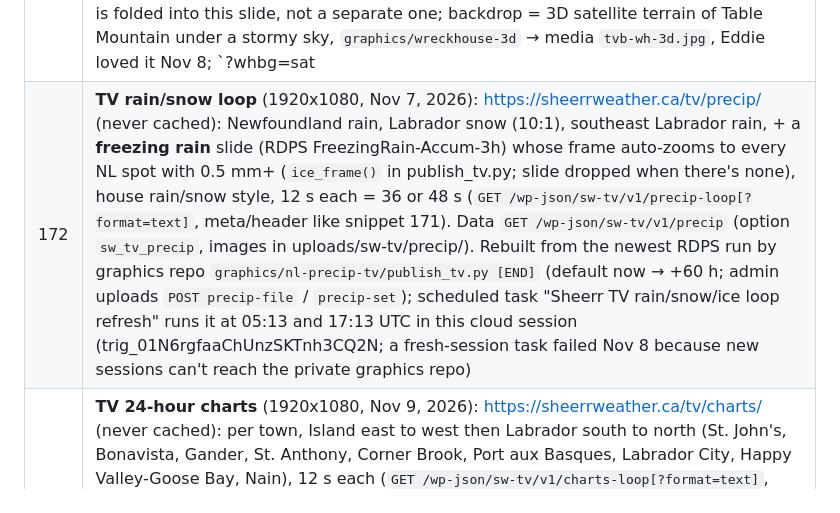
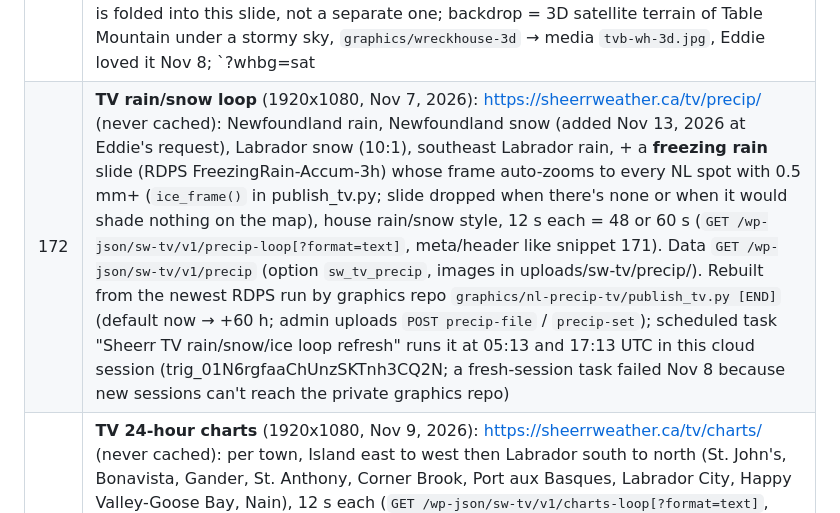
Before and after one commit to eddie810/Sheerr-Weather-Forecasts, a Markdown page: CLAUDE.md, the part around the change. Drawn GitHub-style.

Commit message:
Notes: TV precip loop now has a Newfoundland snow slide
Co-Authored-By: Claude Opus 5.5 <noreply@anthropic.com>
Claude-Session: https://claude.ai/code/session_019v65BrovnqBA8RbtsyLxHq

```diff
--- a/CLAUDE.md
+++ b/CLAUDE.md
@@ -66,7 +66,7 @@ WordPress site, not the Python code in this repo. Write to Eddie in plain langua
 | 116 | **X stats via Buffer** (feeds Sheerr Stats' X section, snippet 45 key `x`): `sw_stats_x($days)` = totals/prev/daily/weekly/top for @EddieSheerr (impressions, link clicks, likes, reposts, replies). Buffer keeps each post's lifetime numbers and updates them overnight; a post counts on the day it was posted (NL). Posts cached in option `sw_x_posts` (1 h, 182 days back). `GET /wp-json/sw-stats/v1/x?days=7\|28\|90[&refresh=1]`. Buffer's X history starts ~Aug 2026. The weekly LinkedIn graphic (`tools/weekly_graphic.py`) adds X impressions to the total and has X + "Link clicks (Facebook + X posts)" tiles |
 | 123 | **Partner pages in Sheerr Stats** (admin scope): a submenu under Sheerr Stats per partner in `sw_partners` (e.g. **Best Kind Giving**, `admin.php?page=sw-partner-best-kind-giving`), Facebook + YouTube only, Last 7 / 28 days / since start, cards + post/video tables, "Refresh now" clears the 6-h `sw_pr_data` cache. Same data as the private partner report (snippet 78; `sw_pr_data` items now carry the FB post `id`, cache key `sw_pr_data3_`). **Watch time** cards + columns: Facebook video insights per post with `period=lifetime` (post_video_views = 3-s plays, post_video_avg_time_watched / post_video_view_time in ms, post_video_complete_views_organic; `sw_pa_fb_video`, 6 h) and YouTube Analytics per video since the partner start (minutes watched, avg view, % watched, shares, subs; `sw_pa_yt_video`, 6 h). These watch-time helpers (+ `sw_pa_dur`) live in snippet 78, which also shows a Watch time card, an "In all, people spent X watching" line and per-post avg watch / % watched on the partner report. Also adds a **Content partners** table at the bottom of Sheerr Stats → Sponsor Reports (via `do_action('sw_sp_admin_after')` added to snippet 53): same row layout as sponsors (report link Open / New link / Turn off / Create link, keywords, start date, Save; admin-post action `sw_pa_save` writes `sw_partners`) |
 | 171 | **TV loop** (live 1920x1080 for Eddie's playout player, works great per Eddie Nov 7, 2026): https://sheerrweather.ca/tv/loop/ (never cached; also works as a local HTML file). One slide per EC bulletin (warnings first; map auto-zooms to the bulletin's zones + a margin (`fitFrame`, z 4.6–8.6) drawn from label-free tiles at uploads/sw-tv/tiles/{base,land}/{z}/{x}_{y} (z6–8, made by graphics/tv-loop/tiles.py, uploaded by upload_tiles.py via admin `POST /wp-json/sw-tv/v1/tile`), land-clipped; panel parses the bulletin: risk colour / impact / confidence, big key amount (gusts, ice from "accretion exceeding N mm"), where/when, 2 "what to expect" lines; large text for YouTube) + **Wreckhouse gauge** (speedometer 0–150 km/h, red from 100, needle sweeps in, ghost needle = peak last hour, yellow tick = EC forecast max; the Wreckhouse warning is folded into this slide, not a separate one; backdrop = 3D satellite terrain of Table Mountain under a stormy sky, `graphics/wreckhouse-3d` → media `tvb-wh-3d.jpg`, Eddie loved it Nov 8; `?whbg=sat|out` for the flat maps), 12 s each (loop length varies with alerts; published as `loop_seconds`: `GET /wp-json/sw-tv/v1/loop[?format=text]`, `<meta name="loop-seconds">`, `X-Loop-Seconds` header, `window.SW_LOOP_SECONDS`). Data `GET /wp-json/sw-tv/v1/data` (public, CORS open, no-store; alerts 3-min cache, Wreckhouse via snippet 40's `sw_wh_series`). Source, map layers (`tvb-*` media) and `make_snippet.py`: graphics repo `graphics/tv-loop/` |
-| 172 | **TV rain/snow loop** (1920x1080, Nov 7, 2026): https://sheerrweather.ca/tv/precip/ (never cached): Newfoundland rain, Labrador snow (10:1), southeast Labrador rain, + a **freezing rain** slide (RDPS FreezingRain-Accum-3h) whose frame auto-zooms to every NL spot with 0.5 mm+ (`ice_frame()` in publish_tv.py; slide dropped when there's none), house rain/snow style, 12 s each = 36 or 48 s (`GET /wp-json/sw-tv/v1/precip-loop[?format=text]`, meta/header like snippet 171). Data `GET /wp-json/sw-tv/v1/precip` (option `sw_tv_precip`, images in uploads/sw-tv/precip/). Rebuilt from the newest RDPS run by graphics repo `graphics/nl-precip-tv/publish_tv.py [END]` (default now → +60 h; admin uploads `POST precip-file` / `precip-set`); scheduled task "Sheerr TV rain/snow/ice loop refresh" runs it at 05:13 and 17:13 UTC in this cloud session (trig_01N6rgfaaChUnzSKTnh3CQ2N; a fresh-session task failed Nov 8 because new sessions can't reach the private graphics repo) |
+| 172 | **TV rain/snow loop** (1920x1080, Nov 7, 2026): https://sheerrweather.ca/tv/precip/ (never cached): Newfoundland rain, Newfoundland snow (added Nov 13, 2026 at Eddie's request), Labrador snow (10:1), southeast Labrador rain, + a **freezing rain** slide (RDPS FreezingRain-Accum-3h) whose frame auto-zooms to every NL spot with 0.5 mm+ (`ice_frame()` in publish_tv.py; slide dropped when there's none or when it would shade nothing on the map), house rain/snow style, 12 s each = 48 or 60 s (`GET /wp-json/sw-tv/v1/precip-loop[?format=text]`, meta/header like snippet 171). Data `GET /wp-json/sw-tv/v1/precip` (option `sw_tv_precip`, images in uploads/sw-tv/precip/). Rebuilt from the newest RDPS run by graphics repo `graphics/nl-precip-tv/publish_tv.py [END]` (default now → +60 h; admin uploads `POST precip-file` / `precip-set`); scheduled task "Sheerr TV rain/snow/ice loop refresh" runs it at 05:13 and 17:13 UTC in this cloud session (trig_01N6rgfaaChUnzSKTnh3CQ2N; a fresh-session task failed Nov 8 because new sessions can't reach the private graphics repo) |
 | 174 | **TV 24-hour charts** (1920x1080, Nov 9, 2026): https://sheerrweather.ca/tv/charts/ (never cached): per town, Island east to west then Labrador south to north (St. John's, Bonavista, Gander, St. Anthony, Corner Brook, Port aux Basques, Labrador City, Happy Valley-Goose Bay, Nain), 12 s each (`GET /wp-json/sw-tv/v1/charts-loop[?format=text]`, meta/header like 171). Temperature + precipitation (rain/snow/freezing rain/ice pellets, by TWC phrase) from **TWC hourly** (Eddie's choice), wind/gusts/direction from **HRDPS 2.5 km** (WGE). Labrador towns west of ~57.1°W (Goose Bay, Lab City, Nain) show AST, the rest NST; `?slide=N&still` holds one slide with no progress bar (for YouTube stills). Data covers **48 h** (wind from RDPS 10 km past the end of the HRDPS run); the main link shows **each town twice: next 24 h, then 48 h** (18 slides, loop 216 s; Eddie, Nov 10: one address, 12 h dropped as too long); `?hours=N` gives a single-window loop (108 s; charts-loop endpoint takes the same `hours`). Still index = town×2 + (0 = 24 h, 1 = 48 h); each slide animates in (~3.5 s). Data `GET /wp-json/sw-tv/v1/charts` (option `sw_tv_charts`, admin `POST charts-set`). Built by graphics repo `graphics/tv-meteogram/publish.py`; scheduled task "Sheerr TV 24-hour charts refresh" every 3 h at :37 UTC in this session (trig_01SkwR2yXtDrifPXeeBSmXoZ) |
 | 177 | *(deleted Nov 12, 2026 at Eddie's request)* CU Financial Management live-stream graphics (/cu-live/…). Source kept in graphics repo `graphics/cufm-live/` (`make_snippet.py` rebuilds it) |
 | 179 | **TV live cams scene** (1920x1080 for the playout / OBS, Nov 11, 2026): https://sheerrweather.ca/tv/cams/ (never cached, NL clock). Shows Player Builder player **`tv-three-cams`** (layout Large2SmallRight: Torbay big, Grotto + Quidi Vidi small, tiles copied from the three single camera players so each keeps its weather banner, partner logo and label) above a camera-partners strip. `?player=<name>` shows any other Player Builder player. Player Builder `POST /wp-json/sw/v1/players` **replaces the whole list**: always GET, add, POST everything back |
```
